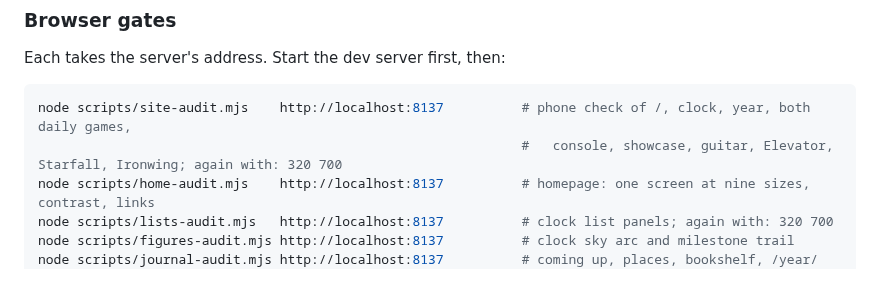
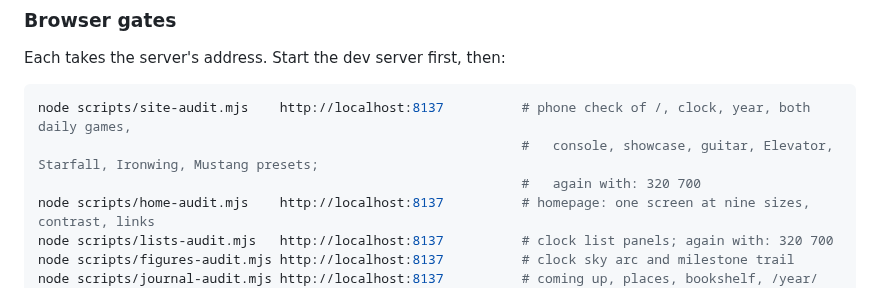
Before and after one commit to ShaKy8/CountdownToRetirement, a Markdown page: CLAUDE.md, the part around the change. GitHub-like rendering.

Commit message:
CLAUDE.md: the site-audit.mjs line names the Mustang presets page, which 7e2105a added to its pages
Co-Authored-By: Claude Opus 5.5 <noreply@anthropic.com>

````diff
--- a/CLAUDE.md
+++ b/CLAUDE.md
@@ -173,7 +173,8 @@ Each takes the server's address. Start the dev server first, then:
 
 ```bash
 node scripts/site-audit.mjs    http://localhost:8137          # phone check of /, clock, year, both daily games,
-                                                              #   console, showcase, guitar, Elevator, Starfall, Ironwing; again with: 320 700
+                                                              #   console, showcase, guitar, Elevator, Starfall, Ironwing, Mustang presets;
+                                                              #   again with: 320 700
 node scripts/home-audit.mjs    http://localhost:8137          # homepage: one screen at nine sizes, contrast, links
 node scripts/lists-audit.mjs   http://localhost:8137          # clock list panels; again with: 320 700
 node scripts/figures-audit.mjs http://localhost:8137          # clock sky arc and milestone trail
````
